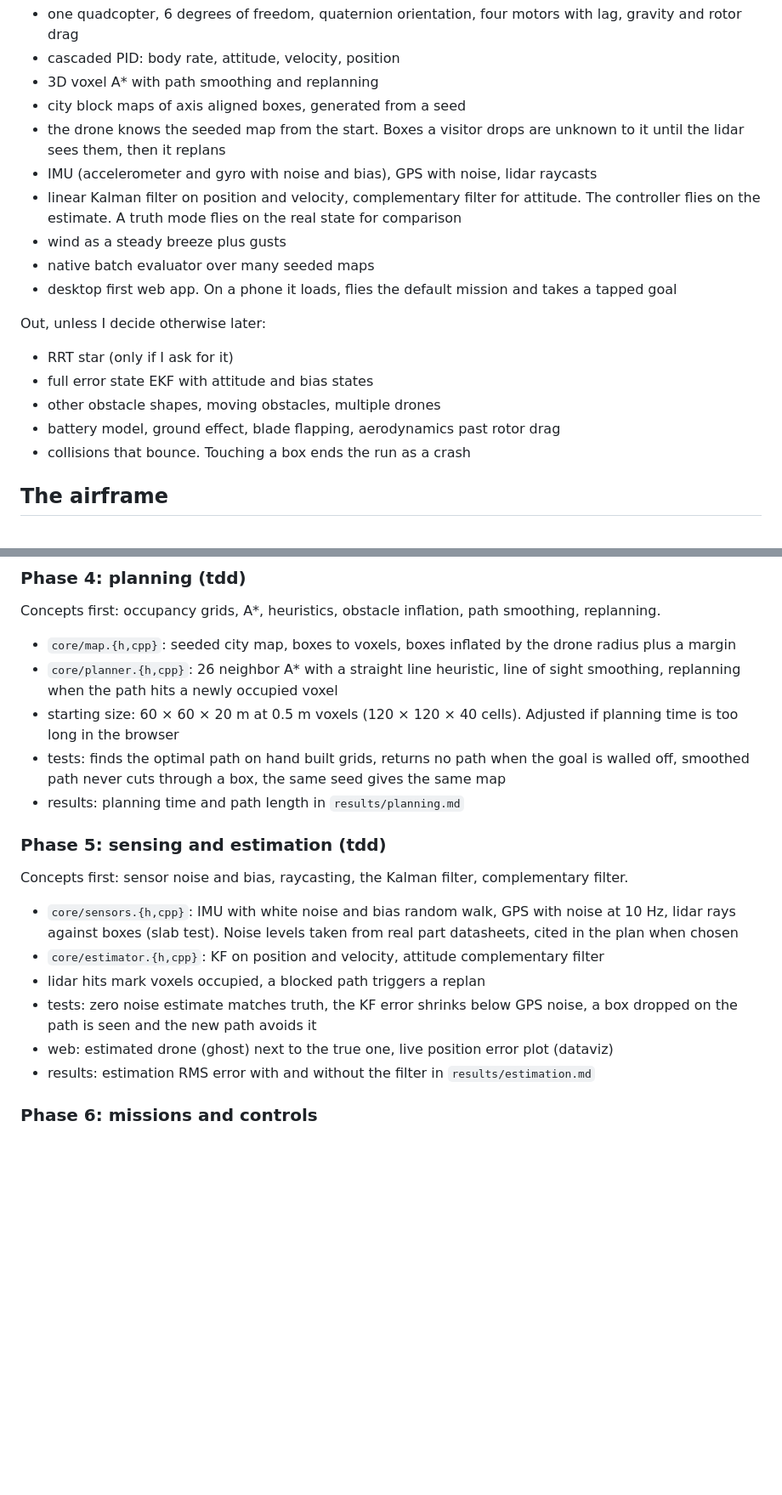
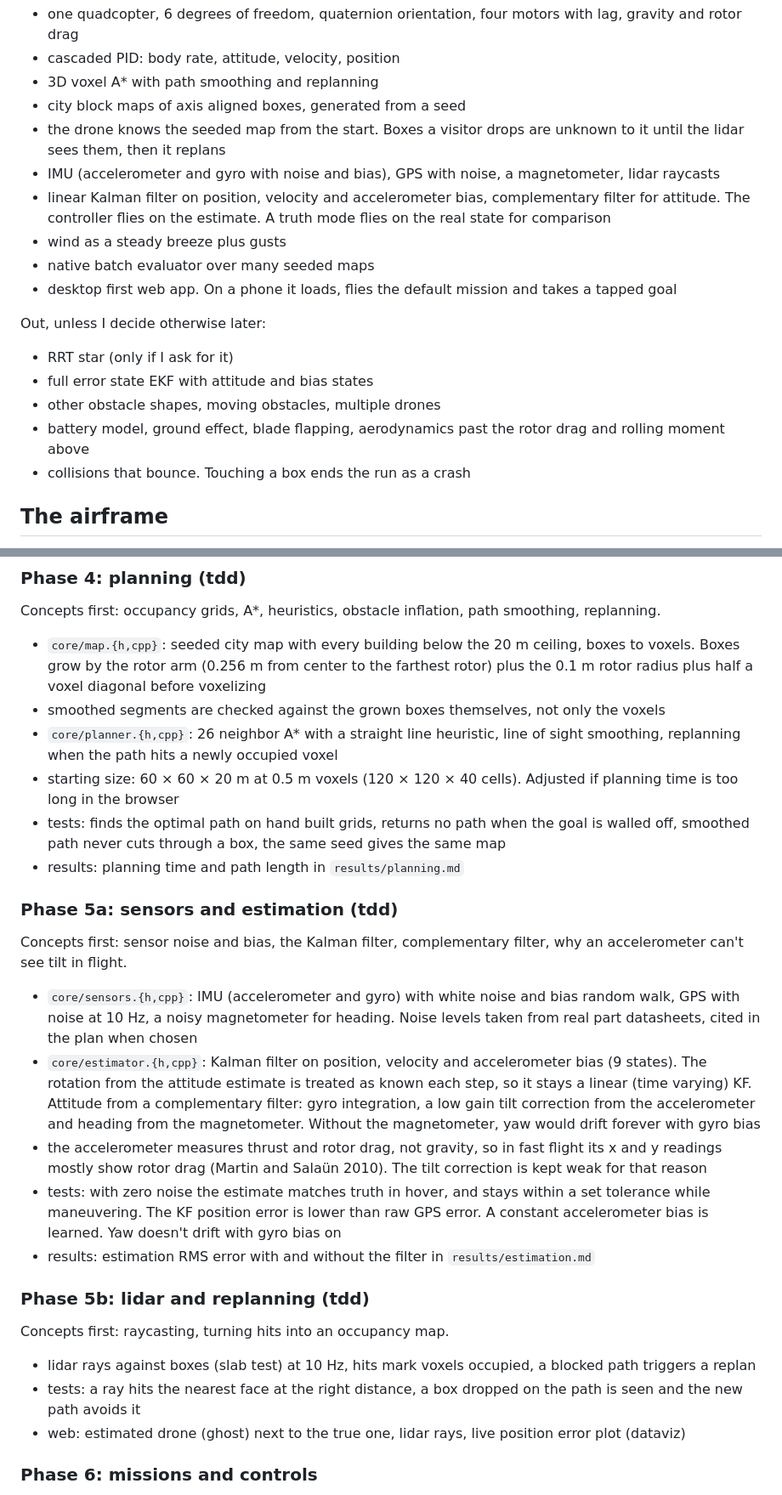
Before and after one commit to joshuacortes195/drone-sim, a Markdown page: docs/plan.md, 2 parts joined by grey strips. Shown at 85% size. Rendered like a GitHub page; blank space fills up the shorter version.

Commit message:
Fix the planned physics tests, add a magnetometer and bias states to the estimator, split phase 5

```diff
--- a/docs/plan.md
+++ b/docs/plan.md
@@ -13,8 +13,8 @@ In:
 - 3D voxel A* with path smoothing and replanning
 - city block maps of axis aligned boxes, generated from a seed
 - the drone knows the seeded map from the start. Boxes a visitor drops are unknown to it until the lidar sees them, then it replans
-- IMU (accelerometer and gyro with noise and bias), GPS with noise, lidar raycasts
-- linear Kalman filter on position and velocity, complementary filter for attitude. The controller flies on the estimate. A truth mode flies on the real state for comparison
+- IMU (accelerometer and gyro with noise and bias), GPS with noise, a magnetometer, lidar raycasts
+- linear Kalman filter on position, velocity and accelerometer bias, complementary filter for attitude. The controller flies on the estimate. A truth mode flies on the real state for comparison
 - wind as a steady breeze plus gusts
 - native batch evaluator over many seeded maps
 - desktop first web app. On a phone it loads, flies the default mission and takes a tapped goal
@@ -24,7 +24,7 @@ Out, unless I decide otherwise later:
 - RRT star (only if I ask for it)
 - full error state EKF with attitude and bias states
 - other obstacle shapes, moving obstacles, multiple drones
-- battery model, ground effect, blade flapping, aerodynamics past rotor drag
+- battery model, ground effect, blade flapping, aerodynamics past the rotor drag and rolling moment above
 - collisions that bounce. Touching a box ends the run as a crash
 
 ## The airframe
@@ -112,22 +118,30 @@ Concepts first: fixed timestep and why rendering is decoupled from physics.
 
 Concepts first: occupancy grids, A*, heuristics, obstacle inflation, path smoothing, replanning.
 
-- `core/map.{h,cpp}`: seeded city map, boxes to voxels, boxes inflated by the drone radius plus a margin
+- `core/map.{h,cpp}`: seeded city map with every building below the 20 m ceiling, boxes to voxels. Boxes grow by the rotor arm (0.256 m from center to the farthest rotor) plus the 0.1 m rotor radius plus half a voxel diagonal before voxelizing
+- smoothed segments are checked against the grown boxes themselves, not only the voxels
 - `core/planner.{h,cpp}`: 26 neighbor A* with a straight line heuristic, line of sight smoothing, replanning when the path hits a newly occupied voxel
 - starting size: 60 × 60 × 20 m at 0.5 m voxels (120 × 120 × 40 cells). Adjusted if planning time is too long in the browser
 - tests: finds the optimal path on hand built grids, returns no path when the goal is walled off, smoothed path never cuts through a box, the same seed gives the same map
 - results: planning time and path length in `results/planning.md`
 
-### Phase 5: sensing and estimation (tdd)
+### Phase 5a: sensors and estimation (tdd)
 
-Concepts first: sensor noise and bias, raycasting, the Kalman filter, complementary filter.
+Concepts first: sensor noise and bias, the Kalman filter, complementary filter, why an accelerometer can't see tilt in flight.
 
-- `core/sensors.{h,cpp}`: IMU with white noise and bias random walk, GPS with noise at 10 Hz, lidar rays against boxes (slab test). Noise levels taken from real part datasheets, cited in the plan when chosen
-- `core/estimator.{h,cpp}`: KF on position and velocity, attitude complementary filter
-- lidar hits mark voxels occupied, a blocked path triggers a replan
-- tests: zero noise estimate matches truth, the KF error shrinks below GPS noise, a box dropped on the path is seen and the new path avoids it
-- web: estimated drone (ghost) next to the true one, live position error plot (dataviz)
+- `core/sensors.{h,cpp}`: IMU (accelerometer and gyro) with white noise and bias random walk, GPS with noise at 10 Hz, a noisy magnetometer for heading. Noise levels taken from real part datasheets, cited in the plan when chosen
+- `core/estimator.{h,cpp}`: Kalman filter on position, velocity and accelerometer bias (9 states). The rotation from the attitude estimate is treated as known each step, so it stays a linear (time varying) KF. Attitude from a complementary filter: gyro integration, a low gain tilt correction from the accelerometer and heading from the magnetometer. Without the magnetometer, yaw would drift forever with gyro bias
+- the accelerometer measures thrust and rotor drag, not gravity, so in fast flight its x and y readings mostly show rotor drag (Martin and Salaün 2010). The tilt correction is kept weak for that reason
+- tests: with zero noise the estimate matches truth in hover, and stays within a set tolerance while maneuvering. The KF position error is lower than raw GPS error. A constant accelerometer bias is learned. Yaw doesn't drift with gyro bias on
 - results: estimation RMS error with and without the filter in `results/estimation.md`
+
+### Phase 5b: lidar and replanning (tdd)
+
+Concepts first: raycasting, turning hits into an occupancy map.
+
+- lidar rays against boxes (slab test) at 10 Hz, hits mark voxels occupied, a blocked path triggers a replan
+- tests: a ray hits the nearest face at the right distance, a box dropped on the path is seen and the new path avoids it
+- web: estimated drone (ghost) next to the true one, lidar rays, live position error plot (dataviz)
 
 ### Phase 6: missions and controls
 
```
Also changed, not shown: other parts of docs/plan.md (+17 -11 lines).
